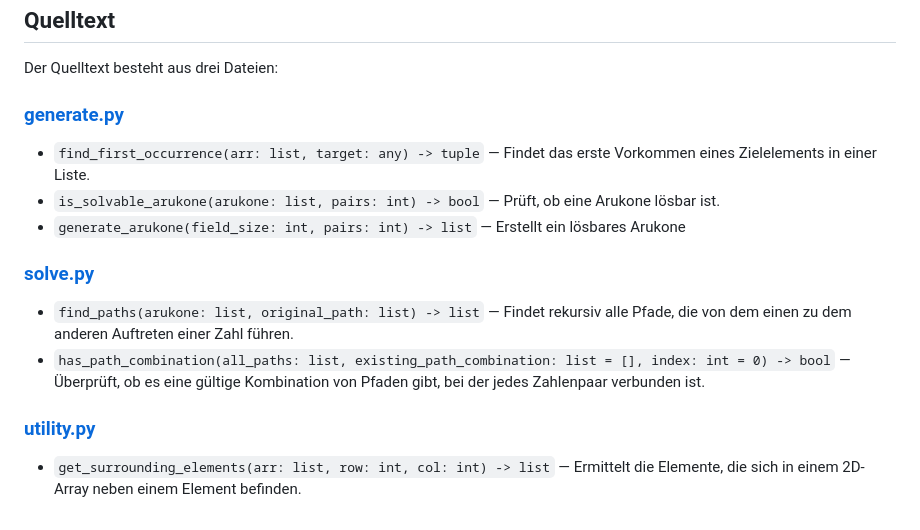
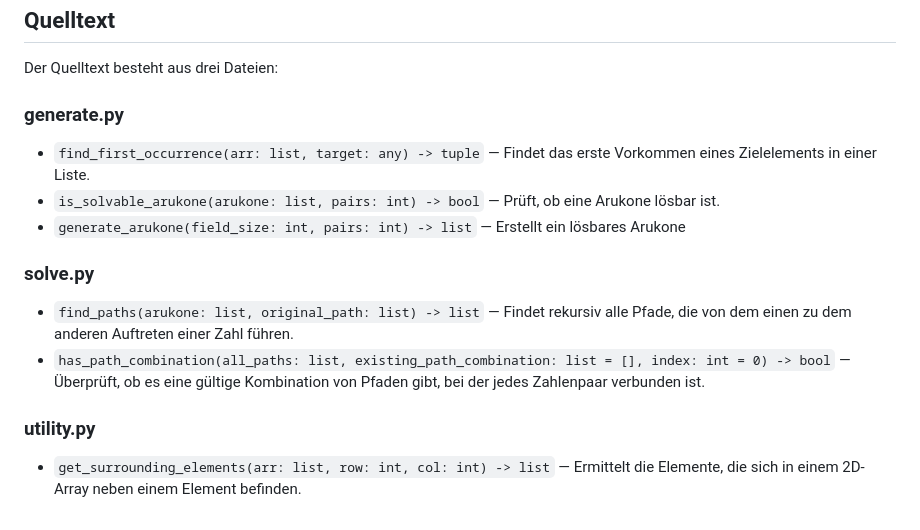
Before and after one commit to Scr1pting/42-BWInf-Runde-1, a Markdown page: 1. Arukone/Arukone.md, the part around the change. GitHub-like rendering.

```diff
--- a/1. Arukone/Arukone.md
+++ b/1. Arukone/Arukone.md
@@ -64,17 +64,17 @@ Number of pairs: 6
 
 Der Quelltext besteht aus drei Dateien:
 
-### [generate.py](src/generate.py)
+### generate.py
 
 - `find_first_occurrence(arr: list, target: any) -> tuple` — Findet das erste Vorkommen eines Zielelements in einer Liste.
 - `is_solvable_arukone(arukone: list, pairs: int) -> bool` — Prüft, ob eine Arukone lösbar ist.
 - `generate_arukone(field_size: int, pairs: int) -> list` — Erstellt ein lösbares Arukone
 
-### [solve.py](src/solve.py)
+### solve.py
 
 - `find_paths(arukone: list, original_path: list) -> list` — Findet rekursiv alle Pfade, die von dem einen zu dem anderen Auftreten einer Zahl führen.
 - `has_path_combination(all_paths: list, existing_path_combination: list = [], index: int = 0) -> bool` — Überprüft, ob es eine gültige Kombination von Pfaden gibt, bei der jedes Zahlenpaar verbunden ist.
 
-### [utility.py](src/utility.py)
+### utility.py
 
 - `get_surrounding_elements(arr: list, row: int, col: int) -> list` — Ermittelt die Elemente, die sich in einem 2D-Array neben einem Element befinden.
```
